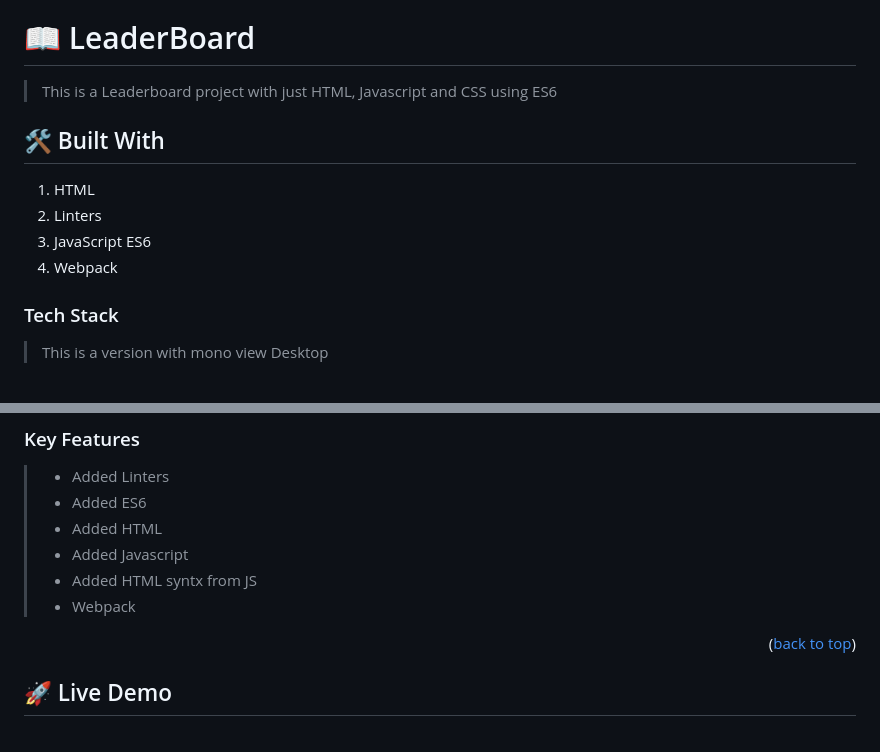
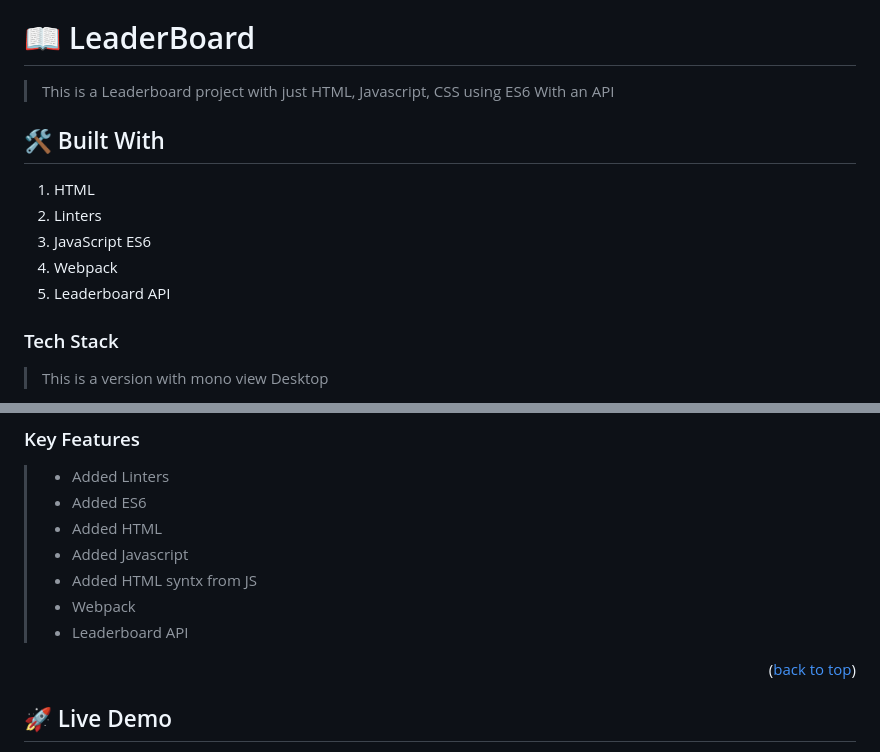
Before and after one commit to ishimwepati/Leaderboard, a Markdown page: README.md, 2 parts joined by grey strips. Rendered like a GitHub page.

```diff
--- a/README.md
+++ b/README.md
@@ -34,13 +34,14 @@
 <!-- INTRO -->
 # 📖 LeaderBoard <a name="about-project"></a>
 
-> This is a Leaderboard project with just HTML, Javascript and CSS using ES6
+> This is a Leaderboard project with just HTML, Javascript, CSS using ES6 With an API
 
 ## 🛠 Built With <a name="built-with"></a>
 1. HTML
 2. Linters
 3. JavaScript ES6
 4. Webpack
+5. Leaderboard API
 ### Tech Stack <a name="tech-stack"></a>
 
 > This is a version with mono view Desktop
@@ -64,6 +65,7 @@
 > - Added Javascript
 > - Added HTML syntx from JS
 > - Webpack
+> - Leaderboard API
 
 <p align="right">(<a href="#readme-top">back to top</a>)</p>
 
```
